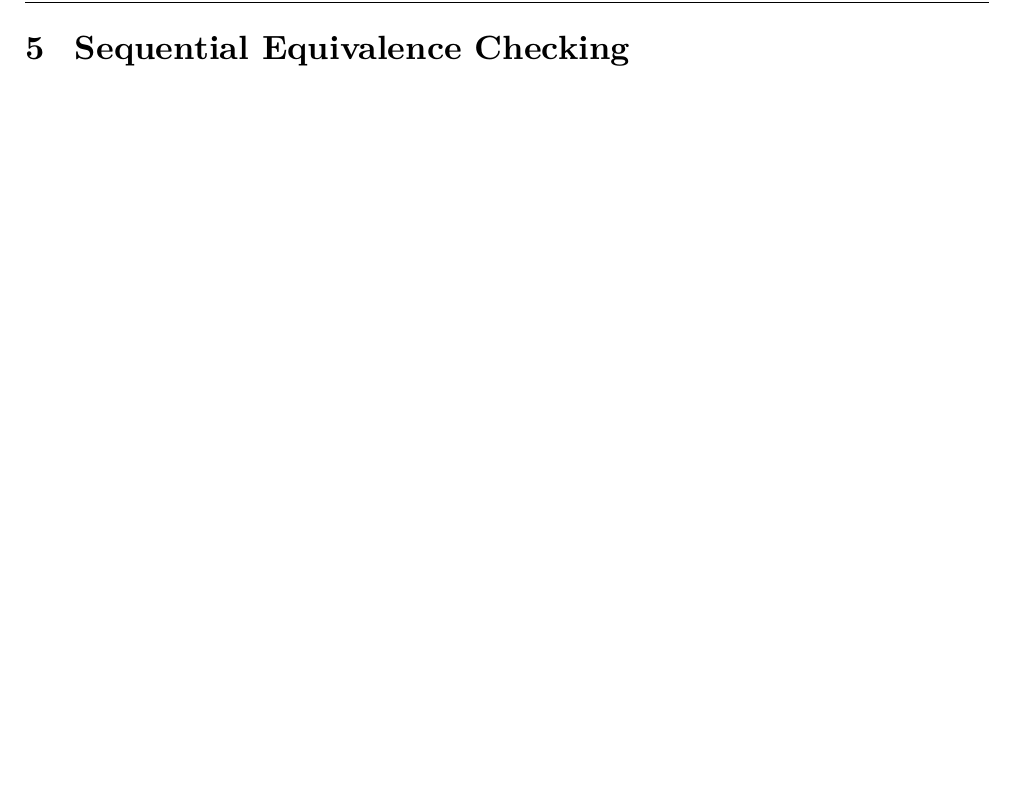
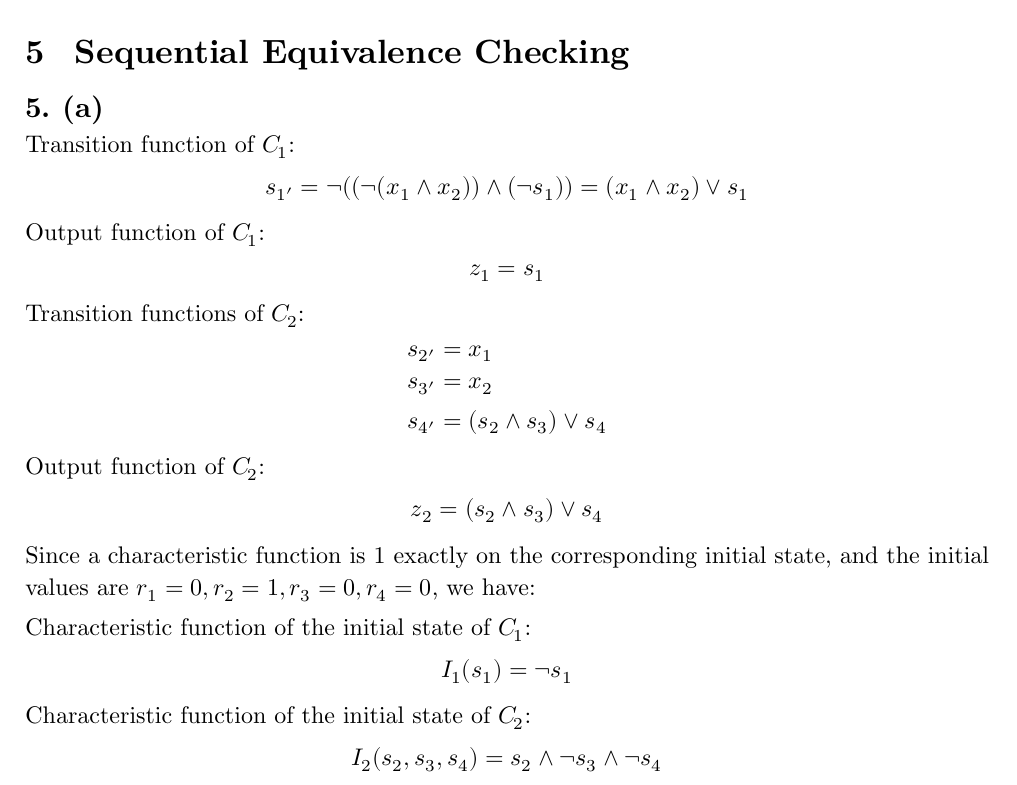
Before and after one commit to AaronWu-train/IEDA-homework, a Typst document (homework3/hw3.typ): part of page 10 of 10, cut so that both start at the same text, the shorter picture padded with empty space. The pictures show the PDF file homework3/hw3.pdf that the author committed with the source.

Commit message:
hw3 3d 5a

```diff
--- a/homework3/hw3.typ
+++ b/homework3/hw3.typ
@@ -591,8 +615,37 @@ $
   )
 $
 
-
-
-#pagebreak()
 // ---------------------- Problem 5 ----------------------
 = Sequential Equivalence Checking
+
+== // 5. (a)
+Transition function of $C_1$:
+  $
+    s_1' = not((not (x_1 and x_2)) and (not s_1)) = (x_1 and x_2) or s_1
+  $
+Output function of $C_1$:
+  $
+    z_1 = s_1
+  $
+Transition functions of $C_2$:
+$
+  s_2' &= x_1 \
+  s_3' &= x_2 \
+  s_4' &= (s_2 and s_3) or s_4 \
+$
+Output function of $C_2$:
+$
+  z_2 = (s_2 and s_3) or s_4
+$
+Since a characteristic function is 1 exactly on the corresponding initial state, and the initial values are
+$r_1 = 0, r_2 = 1, r_3 = 0, r_4 = 0$, we have:
+
+Characteristic function of the initial state of $C_1$:
+$
+I_1(s_1) = not s_1
+$
+
+Characteristic function of the initial state of $C_2$:
+$
+I_2(s_2, s_3, s_4) = s_2 and not s_3 and not s_4
+$
```
Also changed, not shown: homework3/assets/3a.png (renamed from homework3/images/3a.png), homework3/assets/3d.png (added), homework3/hw3.pdf, homework3/hw3.typ (26 more changed lines), 1 other file.
